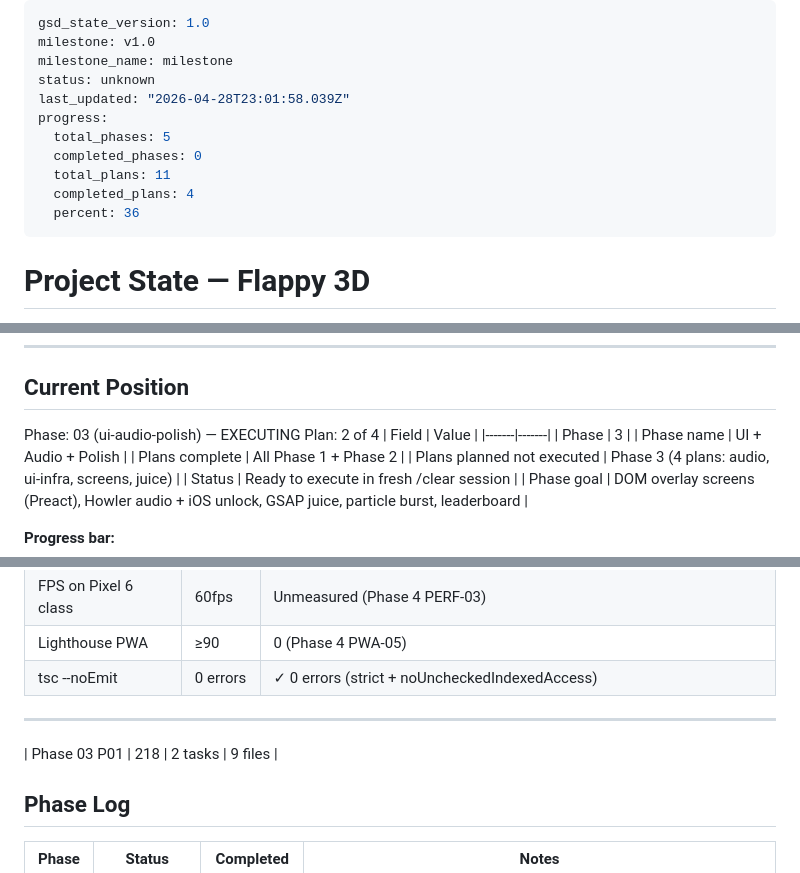
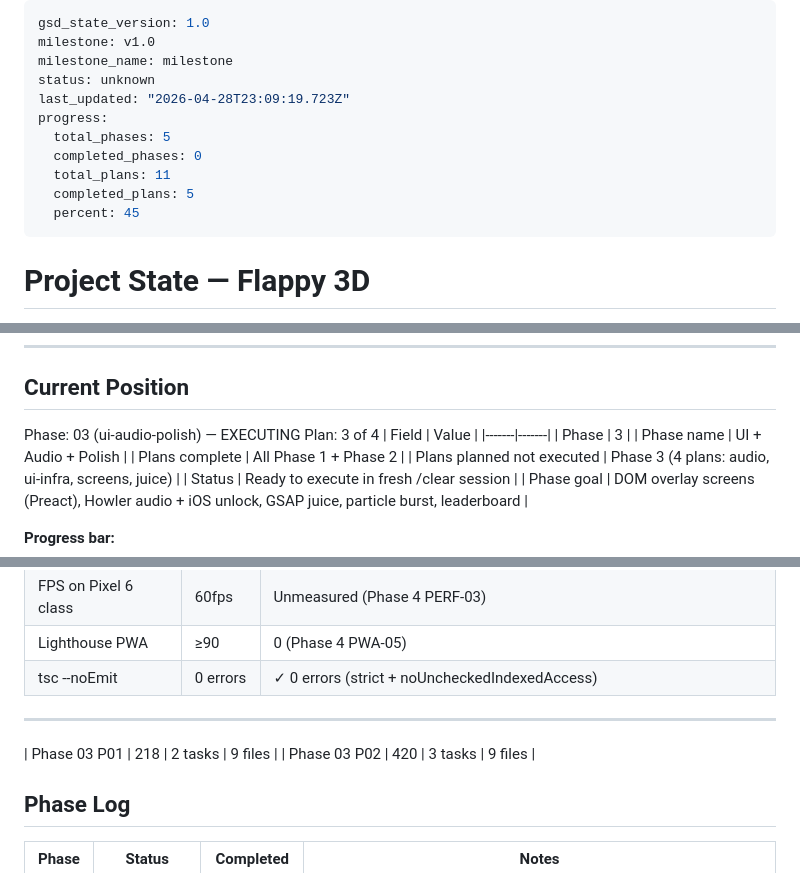
Before and after one commit to matwming/flappy-3d, a Markdown page: .planning/STATE.md, 3 parts joined by grey strips. Rendered like a GitHub page.

```diff
--- a/.planning/STATE.md
+++ b/.planning/STATE.md
@@ -3,13 +3,13 @@ gsd_state_version: 1.0
 milestone: v1.0
 milestone_name: milestone
 status: unknown
-last_updated: "2026-04-28T23:01:58.039Z"
+last_updated: "2026-04-28T23:09:19.723Z"
 progress:
   total_phases: 5
   completed_phases: 0
   total_plans: 11
-  completed_plans: 4
-  percent: 36
+  completed_plans: 5
+  percent: 45
 ---
 
 # Project State — Flappy 3D
@@ -29,7 +29,7 @@ progress:
 ## Current Position
 
 Phase: 03 (ui-audio-polish) — EXECUTING
-Plan: 2 of 4
+Plan: 3 of 4
 | Field | Value |
 |-------|-------|
 | Phase | 3 |
@@ -133,6 +133,7 @@ This will execute Phase 3 plans in 4 sequential waves. Audio plan (03-01) will W
 
 ---
 | Phase 03 P01 | 218 | 2 tasks | 9 files |
+| Phase 03 P02 | 420 | 3 tasks | 9 files |
 
 ## Phase Log
 
```
Also changed, not shown: .planning/REQUIREMENTS.md (+8 -4 lines), 1 other file.
